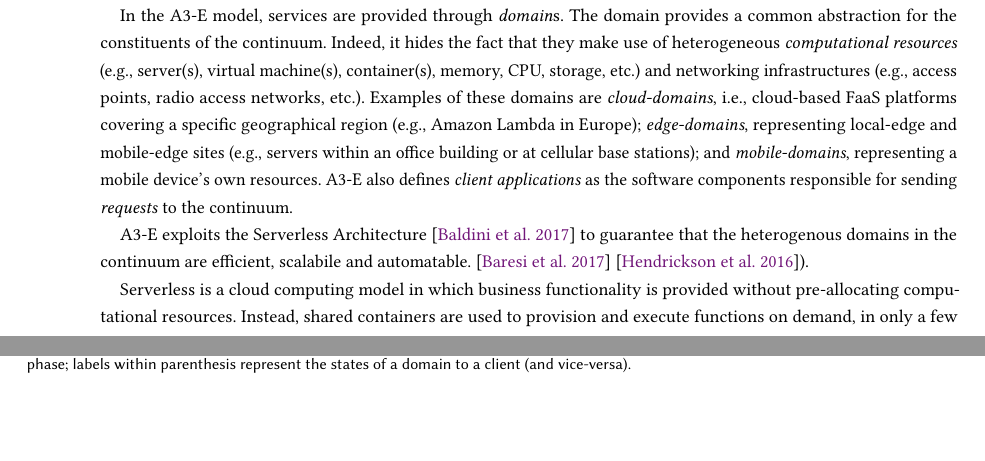
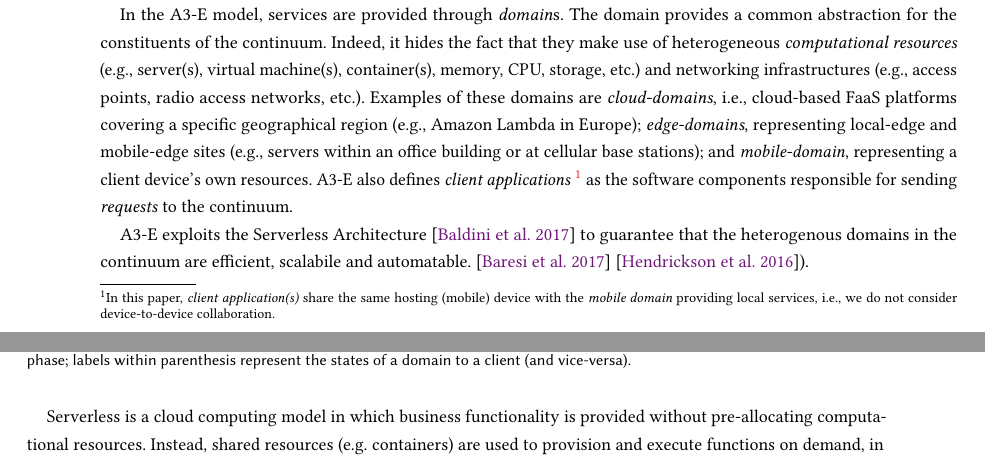
Before and after one commit to danilomendonca/acm-toit-continuum, a LaTeX paper (main.tex, which reads sections/proposal.tex): two parts of pages 4 and 5 of 17, joined at a grey line, cut so that both start at the same text, the shorter picture padded with empty space. Compiled offline with pdfLaTeX.

Commit message:
proposal

```diff
--- a/sections/proposal.tex
+++ b/sections/proposal.tex
@@ -8,7 +8,7 @@
 
 The \textit{A3-E model}, depicted in Fig.~\ref{fig:A3-E-model}, defines the actors and mechanisms required to realize the computing continuum. It inherits its name from its four phases -- namely, \textit{(\textbf{A}wareness), (\textbf{A})cquisition, (\textbf{A})llocation, and (\textbf{E})ngagement}. Each phase addresses specific concerns in the interaction between client applications and the service providers in the continuum. To address the intrinsic heterogeneity of the continuum, the model is flexible with respect to which phases are actually employed, and how.
 
-In the A3-E model, services are provided through \textit{domain}s. The domain provides a common abstraction for the constituents of the continuum. Indeed, it hides the fact that they make use of heterogeneous \textit{computational resources} (e.g., server(s), virtual machine(s), container(s), memory, CPU, storage, etc.) and networking infrastructures (e.g., access points, radio access networks, etc.). Examples of these domains are \textit{cloud-domains}, i.e., cloud-based FaaS platforms covering a specific geographical region (e.g., Amazon Lambda in Europe); \textit{edge-domains}, representing local-edge and mobile-edge sites (e.g., servers within an office building or at cellular base stations); and \textit{mobile-domains}, representing a mobile device's own resources. A3-E also defines \textit{client applications} as the software components responsible for sending \textit{requests} to the continuum.
+In the A3-E model, services are provided through \textit{domain}s. The domain provides a common abstraction for the constituents of the continuum. Indeed, it hides the fact that they make use of heterogeneous \textit{computational resources} (e.g., server(s), virtual machine(s), container(s), memory, CPU, storage, etc.) and networking infrastructures (e.g., access points, radio access networks, etc.). Examples of these domains are \textit{cloud-domains}, i.e., cloud-based FaaS platforms covering a specific geographical region (e.g., Amazon Lambda in Europe); \textit{edge-domains}, representing local-edge and mobile-edge sites (e.g., servers within an office building or at cellular base stations); and \textit{mobile-domain}, representing a client device's own resources. A3-E also defines \textit{client applications}~\footnote{In this paper, \textit{client application(s)} share the same hosting (mobile) device with the \textit{mobile domain} providing local services, i.e., we do not consider device-to-device collaboration.} as the software components responsible for sending \textit{requests} to the continuum.
 
 %TODO CSM and DSM are not well-known acronyms and introduce noise. Better to stick to Domain-side middleware and Client-side middleware [Martin]
 
@@ -19,7 +19,7 @@ In the A3-E model, services are provided through \textit{domain}s. The domain pr
 
 A3-E exploits the Serverless Architecture~\cite{baldini2017serverless} to guarantee that the heterogenous domains in the continuum are efficient, scalabile and automatable.~\cite{GarrigaMendonca2017}~\cite{Hendrickson:2016}).
 
-Serverless is a cloud computing model in which business functionality is provided without pre-allocating computational resources. Instead, shared containers are used to provision and execute functions on demand, in only a few milliseconds. Moreover, functions are ephemeral (they may even last for only one invocation), stateless, and scaled as needed~\cite{Roberts:2016}. This approach allows one to write and deploy functions (code) without considering the server runtime environment, the resource allocation, the load balancing, or the scalability; all these aspects are automatically handled by the provider --- hence the term serverless.
+Serverless is a cloud computing model in which business functionality is provided without pre-allocating computational resources. Instead, shared resources (e.g. containers) are used to provision and execute functions on demand, in only a few milliseconds. Moreover, functions are ephemeral (they may even last for only one invocation), stateless, and scaled as needed~\cite{Roberts:2016}. This approach allows one to write and deploy functions (code) without considering the server runtime environment, the resource allocation, the load balancing, or the scalability; all these aspects are automatically handled by the provider --- hence the term serverless.
 
 
 % in which stateless functions can be allocated on demand without minimum pre-allocation of resources.
```
